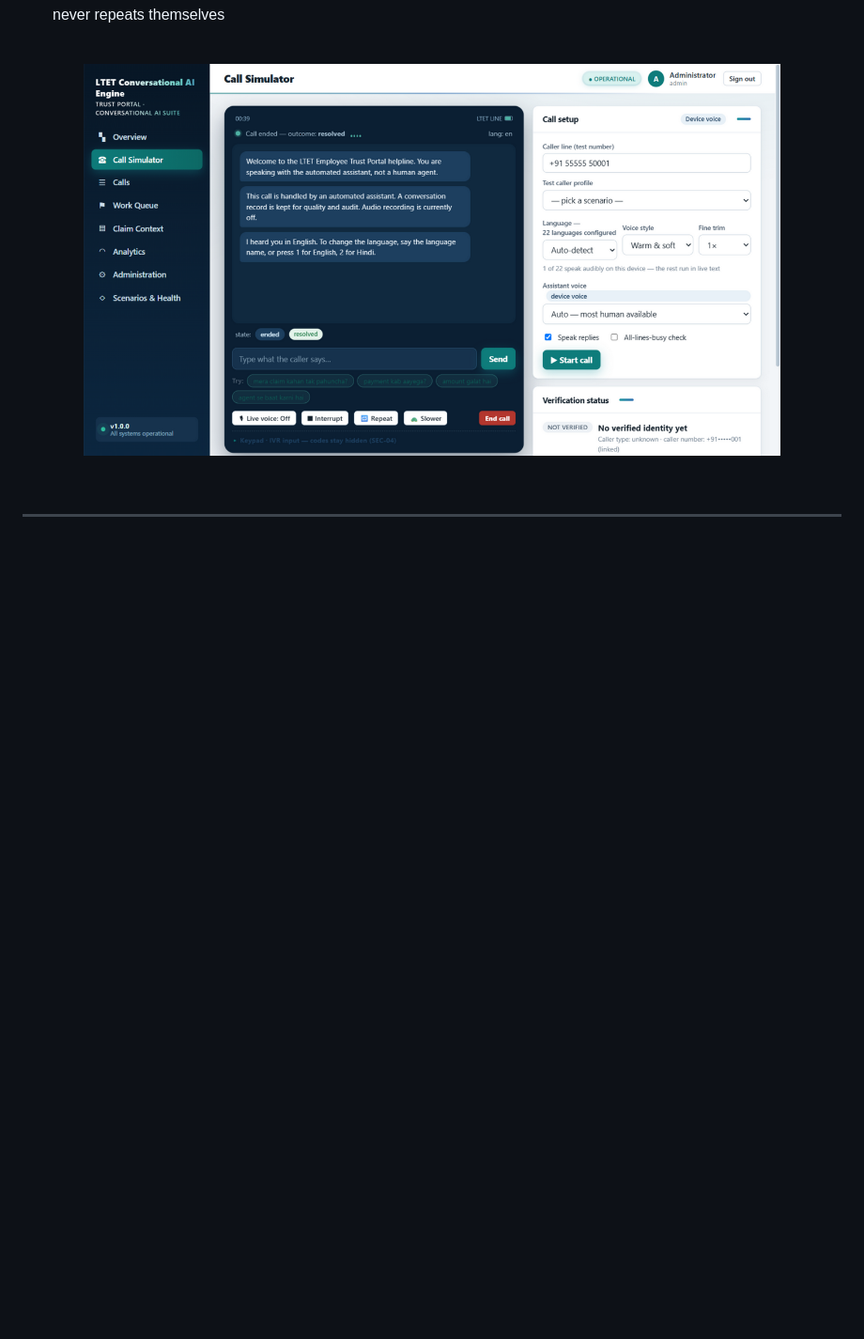
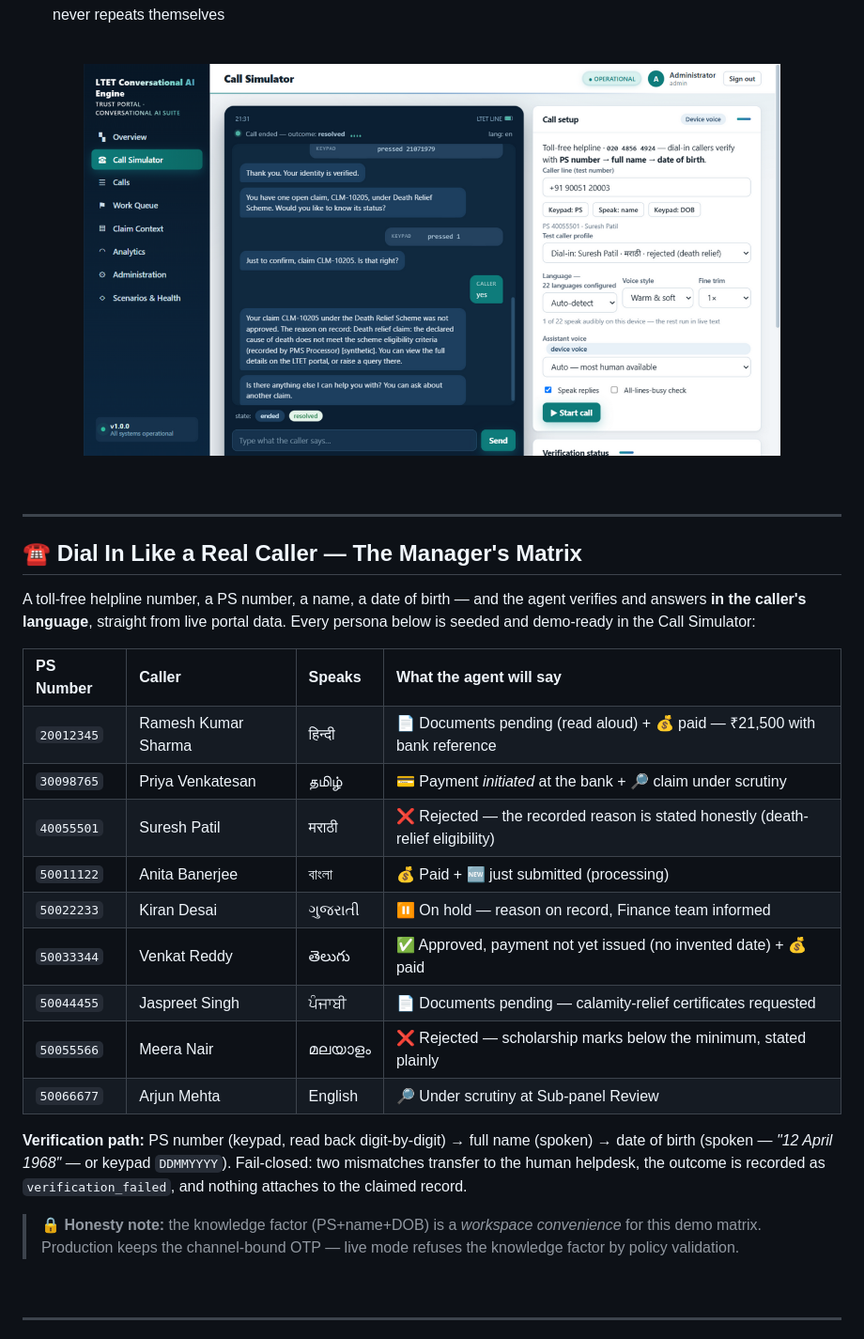
Before and after one commit to Siddhant-Pardeshi-Doastra/ltet-conversational-ai-engine, a Markdown page: README.md, the part around one of its changes. Shown at 94% size. GitHub-like rendering; pictures changed too: docs/screenshots/simulator.png; blank space fills up the shorter version.

```diff
--- a/README.md
+++ b/README.md
@@ -54,6 +59,40 @@ It's not an IVR. It's not a chatbot. It's a **deterministic voice agent** that:
 <p align="center">
   <img src="docs/screenshots/simulator.png" alt="Call Simulator — Live Voice Agent in Action" width="85%" />
 </p>
+
+<br/>
+
+---
+
+## ☎️ Dial In Like a Real Caller — The Manager's Matrix
+
+A toll-free helpline number, a PS number, a name, a date of birth — and the agent
+verifies and answers **in the caller's language**, straight from live portal data.
+Every persona below is seeded and demo-ready in the Call Simulator:
+
+<p align="center">
+<table>
+<tr><th align="left">PS Number</th><th align="left">Caller</th><th align="left">Speaks</th><th align="left">What the agent will say</th></tr>
+<tr><td><code>20012345</code></td><td>Ramesh Kumar Sharma</td><td>हिन्दी</td><td>📄 Documents pending (read aloud) + 💰 paid — ₹21,500 with bank reference</td></tr>
+<tr><td><code>30098765</code></td><td>Priya Venkatesan</td><td>தமிழ்</td><td>💳 Payment <i>initiated</i> at the bank + 🔎 claim under scrutiny</td></tr>
+<tr><td><code>40055501</code></td><td>Suresh Patil</td><td>मराठी</td><td>❌ Rejected — the recorded reason is stated honestly (death-relief eligibility)</td></tr>
+<tr><td><code>50011122</code></td><td>Anita Banerjee</td><td>বাংলা</td><td>💰 Paid + 🆕 just submitted (processing)</td></tr>
+<tr><td><code>50022233</code></td><td>Kiran Desai</td><td>ગુજરાતી</td><td>⏸️ On hold — reason on record, Finance team informed</td></tr>
+<tr><td><code>50033344</code></td><td>Venkat Reddy</td><td>తెలుగు</td><td>✅ Approved, payment not yet issued (no invented date) + 💰 paid</td></tr>
+<tr><td><code>50044455</code></td><td>Jaspreet Singh</td><td>ਪੰਜਾਬੀ</td><td>📄 Documents pending — calamity-relief certificates requested</td></tr>
+<tr><td><code>50055566</code></td><td>Meera Nair</td><td>മലയാളം</td><td>❌ Rejected — scholarship marks below the minimum, stated plainly</td></tr>
+<tr><td><code>50066677</code></td><td>Arjun Mehta</td><td>English</td><td>🔎 Under scrutiny at Sub-panel Review</td></tr>
+</table>
+</p>
+
+**Verification path:** PS number (keypad, read back digit-by-digit) → full name
+(spoken) → date of birth (spoken — *"12 April 1968"* — or keypad `DDMMYYYY`).
+Fail-closed: two mismatches transfer to the human helpdesk, the outcome is
+recorded as `verification_failed`, and nothing attaches to the claimed record.
+
+> 🔒 **Honesty note:** the knowledge factor (PS+name+DOB) is a *workspace
+> convenience* for this demo matrix. Production keeps the channel-bound OTP —
+> live mode refuses the knowledge factor by policy validation.
 
 <br/>
 
```
Also changed, not shown: other parts of README.md (+5 -0 lines), 15 other files.
